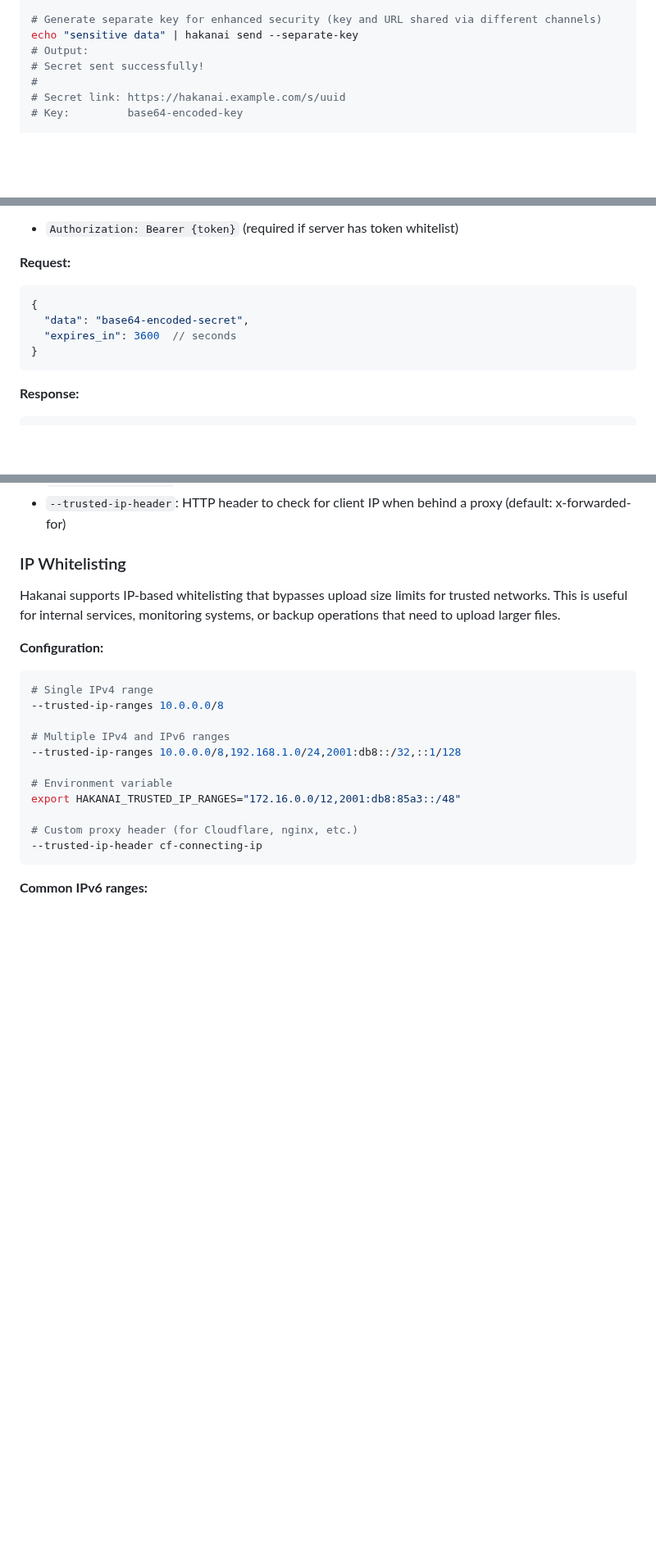
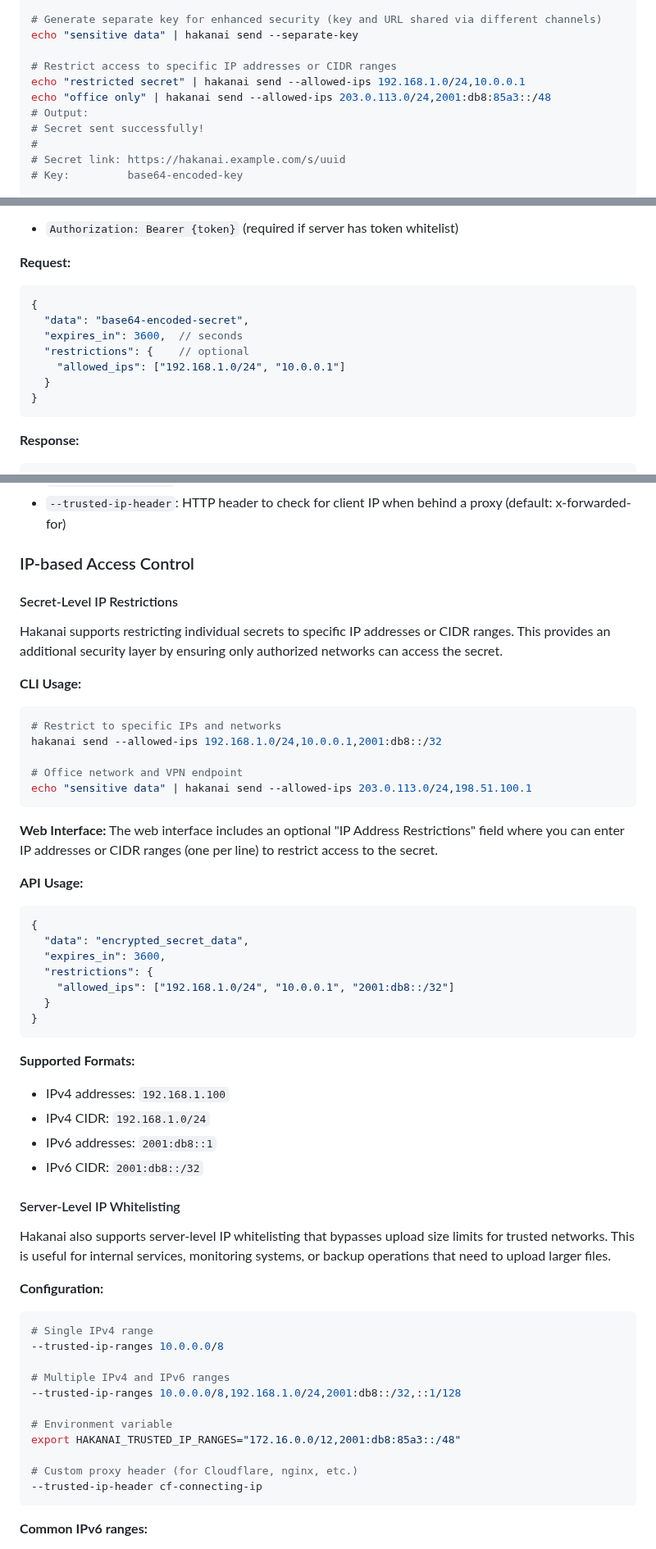
Before and after one commit to czerwonk/hakanai, a Markdown page: README.md, 3 parts joined by grey strips. Shown at 82% size. GitHub-like rendering; blank space fills up the shorter version.

Commit message:
doc: update README.md

````diff
--- a/README.md
+++ b/README.md
@@ -196,6 +196,10 @@ echo "secret" | hakanai send --token-file /path/to/token.txt
 
 # Generate separate key for enhanced security (key and URL shared via different channels)
 echo "sensitive data" | hakanai send --separate-key
+
+# Restrict access to specific IP addresses or CIDR ranges
+echo "restricted secret" | hakanai send --allowed-ips 192.168.1.0/24,10.0.0.1
+echo "office only" | hakanai send --allowed-ips 203.0.113.0/24,2001:db8:85a3::/48
 # Output:
 # Secret sent successfully!
 #
@@ -318,7 +322,10 @@ Create a new secret.
 ```json
 {
   "data": "base64-encoded-secret",
-  "expires_in": 3600  // seconds
+  "expires_in": 3600,  // seconds
+  "restrictions": {    // optional
+    "allowed_ips": ["192.168.1.0/24", "10.0.0.1"]
+  }
 }
 ```
 
@@ -562,9 +570,44 @@ For example:
 - `--trusted-ip-ranges`: IP ranges (CIDR notation) that bypass size limits
 - `--trusted-ip-header`: HTTP header to check for client IP when behind a proxy (default: x-forwarded-for)
 
-### IP Whitelisting
+### IP-based Access Control
 
-Hakanai supports IP-based whitelisting that bypasses upload size limits for trusted networks. This is useful for internal services, monitoring systems, or backup operations that need to upload larger files.
+#### Secret-Level IP Restrictions
+
+Hakanai supports restricting individual secrets to specific IP addresses or CIDR ranges. This provides an additional security layer by ensuring only authorized networks can access the secret.
+
+**CLI Usage:**
+```bash
+# Restrict to specific IPs and networks
+hakanai send --allowed-ips 192.168.1.0/24,10.0.0.1,2001:db8::/32
+
+# Office network and VPN endpoint
+echo "sensitive data" | hakanai send --allowed-ips 203.0.113.0/24,198.51.100.1
+```
+
+**Web Interface:**
+The web interface includes an optional "IP Address Restrictions" field where you can enter IP addresses or CIDR ranges (one per line) to restrict access to the secret.
+
+**API Usage:**
+```json
+{
+  "data": "encrypted_secret_data",
+  "expires_in": 3600,
+  "restrictions": {
+    "allowed_ips": ["192.168.1.0/24", "10.0.0.1", "2001:db8::/32"]
+  }
+}
+```
+
+**Supported Formats:**
+- IPv4 addresses: `192.168.1.100`
+- IPv4 CIDR: `192.168.1.0/24`
+- IPv6 addresses: `2001:db8::1`
+- IPv6 CIDR: `2001:db8::/32`
+
+#### Server-Level IP Whitelisting
+
+Hakanai also supports server-level IP whitelisting that bypasses upload size limits for trusted networks. This is useful for internal services, monitoring systems, or backup operations that need to upload larger files.
 
 **Configuration:**
 ```bash
````
Also changed, not shown: other parts of README.md (+1 -0 lines).
